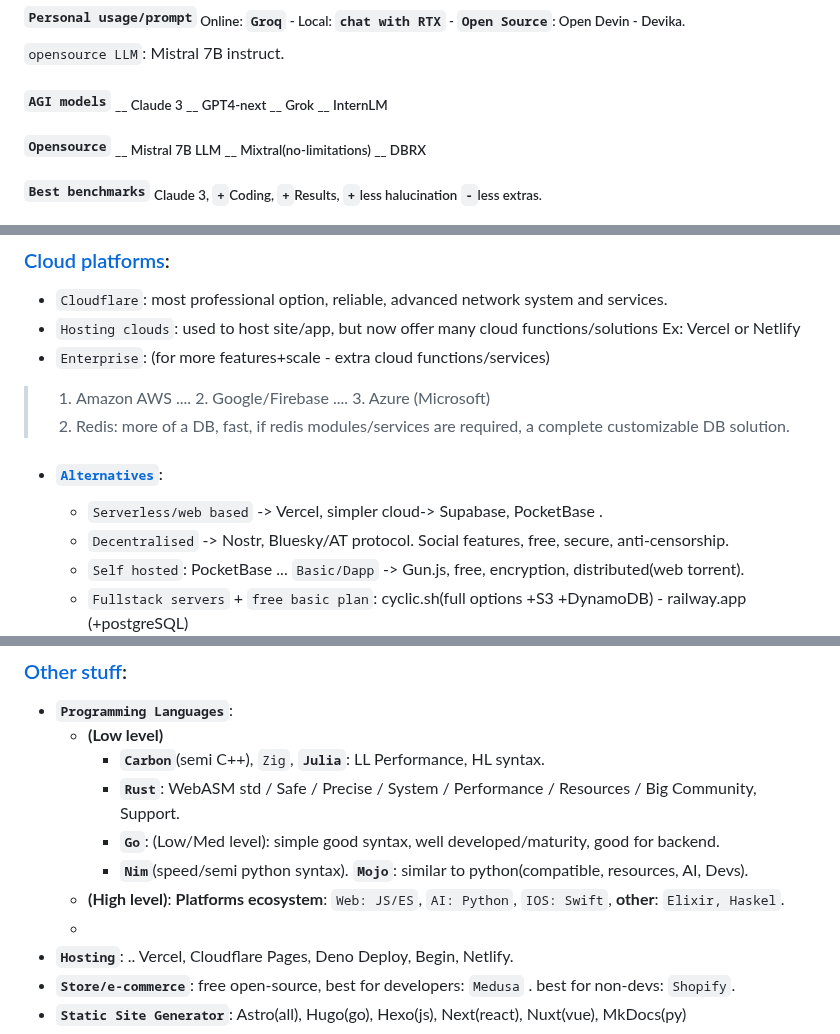
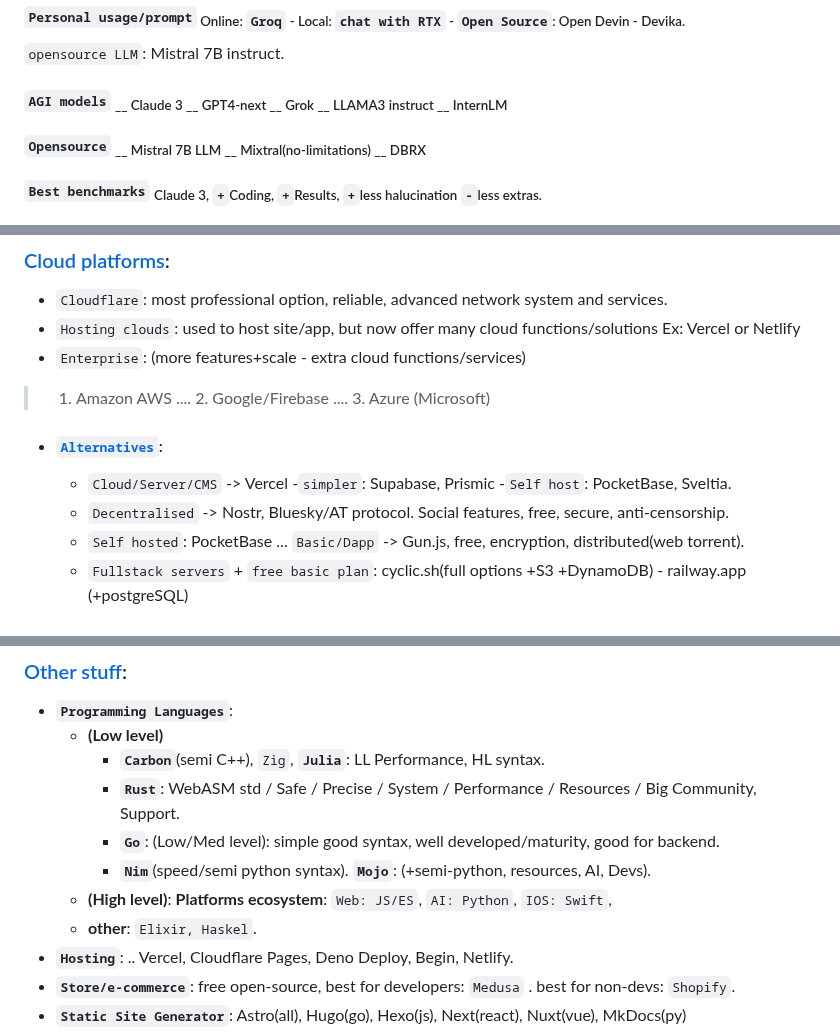
Before and after one commit to Systemic-Labs/Perfect-Stack, a Markdown page: README.md, 3 parts joined by grey strips. GitHub-like rendering.

Commit message:
Multi-update
+Fix: cloud and programming section.
+Add: cloud options.
+Add: Ai: LLAMA3 addition.
-Removed: Redis from cloud

```diff
--- a/README.md
+++ b/README.md
@@ -64,7 +64,7 @@ Therefore If you're not forced or bound to a legacy eco-system or specific rules
 #### `Personal usage/prompt`<sub>  Online: `Groq` - Local: `chat with RTX` - `Open Source`: Open Devin - Devika.
 `opensource LLM`: Mistral 7B instruct.</sub>
 
-#### `AGI models` <sub>  __ Claude 3 __ GPT4-next __ Grok __ InternLM </sub>
+#### `AGI models` <sub>  __ Claude 3 __ GPT4-next __ Grok __ LLAMA3 instruct __ InternLM </sub>
 #### `Opensource` <sub> __ Mistral 7B LLM __ Mixtral(no-limitations) __ DBRX </sub>
 #### `Best benchmarks` <sub> Claude 3, `+`Coding, `+`Results, `+`less halucination `-`less extras.</sub>
 
@@ -123,12 +123,11 @@ Therefore If you're not forced or bound to a legacy eco-system or specific rules
 
 - `Cloudflare`: most professional option, reliable, advanced network system and services.
 - `Hosting clouds`: used to host site/app, but now offer many cloud functions/solutions Ex: Vercel or Netlify
-- `Enterprise`: (for more features+scale - extra cloud functions/services)
+- `Enterprise`: (more features+scale - extra cloud functions/services)
 > 1. Amazon AWS .... 2. Google/Firebase  .... 3. Azure (Microsoft)
-> 4. Redis: more of a DB, fast, if redis modules/services are required, a complete customizable DB solution.
 
 - #### [`Alternatives`](#alternatives):
-  - `Serverless/web based` -> Vercel, simpler cloud-> Supabase, PocketBase .
+  - `Cloud/Server/CMS` -> Vercel -`simpler`: Supabase, Prismic -`Self host`: PocketBase, Sveltia.
   - `Decentralised` -> Nostr, Bluesky/AT protocol. Social features, free, secure, anti-censorship.
   - `Self hosted`: PocketBase ... `Basic/Dapp` -> Gun.js, free, encryption, distributed(web torrent).
   - `Fullstack servers` + `free basic plan`: cyclic.sh(full options +S3 +DynamoDB) - railway.app (+postgreSQL)
@@ -162,9 +161,9 @@ Therefore If you're not forced or bound to a legacy eco-system or specific rules
     - **`Carbon`**(semi C++), `Zig`, **`Julia`**: LL Performance, HL syntax.
     - **`Rust`**: WebASM std / Safe / Precise / System / Performance / Resources / Big Community, Support.
     - **`Go`**: (Low/Med level): simple good syntax, well developed/maturity, good for backend.
-    - **`Nim`**(speed/semi python syntax). **`Mojo`**: similar to python(compatible, resources, AI, Devs).
-  - **(High level)**: **Platforms ecosystem**: `Web: JS/ES`, `AI: Python`, `IOS: Swift`, **other**: `Elixir, Haskel`.
-  -
+    - **`Nim`**(speed/semi python syntax). **`Mojo`**: (+semi-python, resources, AI, Devs).
+  - **(High level)**: **Platforms ecosystem**: `Web: JS/ES`, `AI: Python`, `IOS: Swift`,
+  - **other**: `Elixir, Haskel`.
 - **`Hosting`**: .. Vercel, Cloudflare Pages, Deno Deploy, Begin, Netlify.
 - **`Store/e-commerce`**: free open-source, best for developers: `Medusa` . best for non-devs: `Shopify`.
 - **`Static Site Generator`**:  Astro(all), Hugo(go), Hexo(js), Next(react), Nuxt(vue), MkDocs(py)
```
